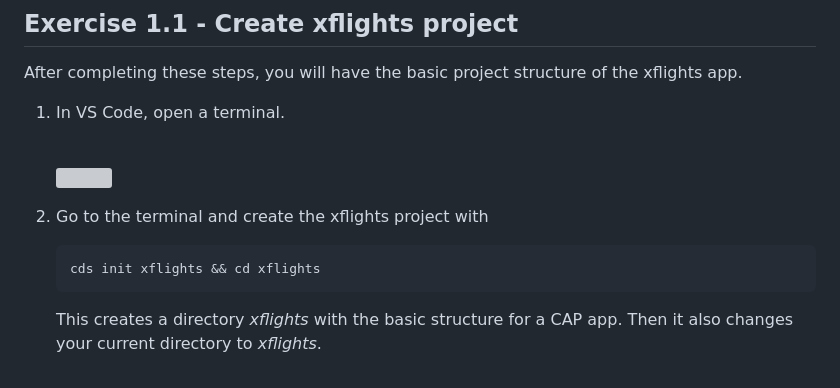
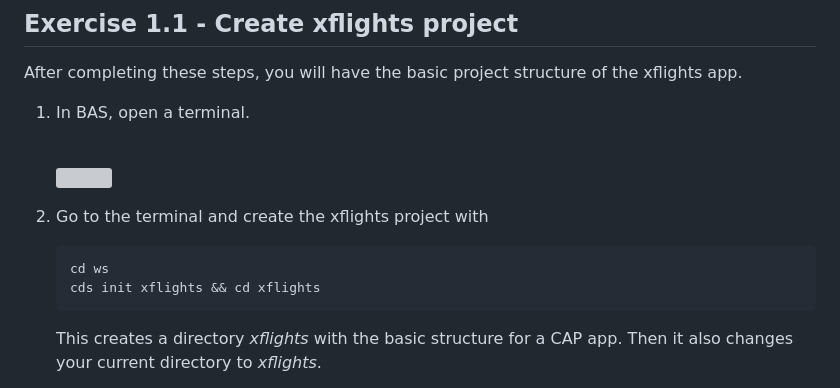
Before and after one commit to equinor/edc-removing-the-sap-from-the-sap-developer, a Markdown page: exercises/ex1/README.md, the part around the change. Drawn GitHub-style; grey boxes are pictures that could not be loaded.

Commit message:
Change terminal instructions from VS Code to BAS
Updated instructions to open a terminal in BAS instead of VS Code.

````diff
--- a/exercises/ex1/README.md
+++ b/exercises/ex1/README.md
@@ -11,12 +11,13 @@ created in the [Preparation](../ex0/README.md) section.
 
 After completing these steps, you will have the basic project structure of the xflights app.
 
-1. In VS Code, open a terminal.
+1. In BAS, open a terminal.
 
     <br>![](/exercises/ex1/images/01_01_0010.png)
 
 2. Go to the terminal and create the xflights project with
     ```sh
+    cd ws
     cds init xflights && cd xflights
     ```
     This creates a directory _xflights_ with the basic structure for a CAP app.
````
